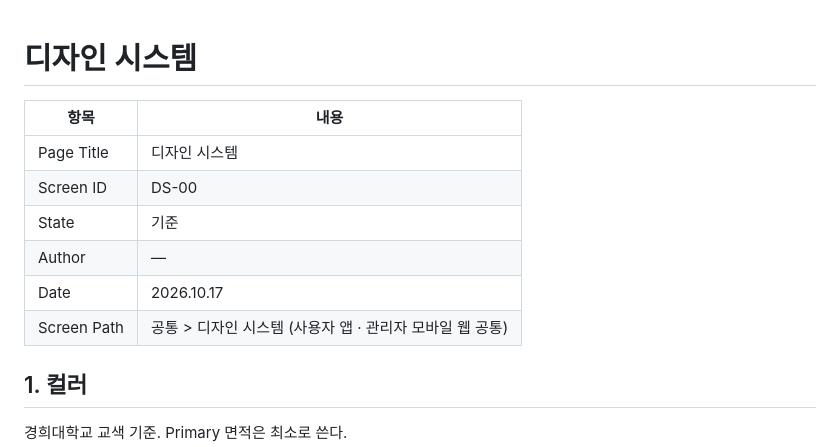
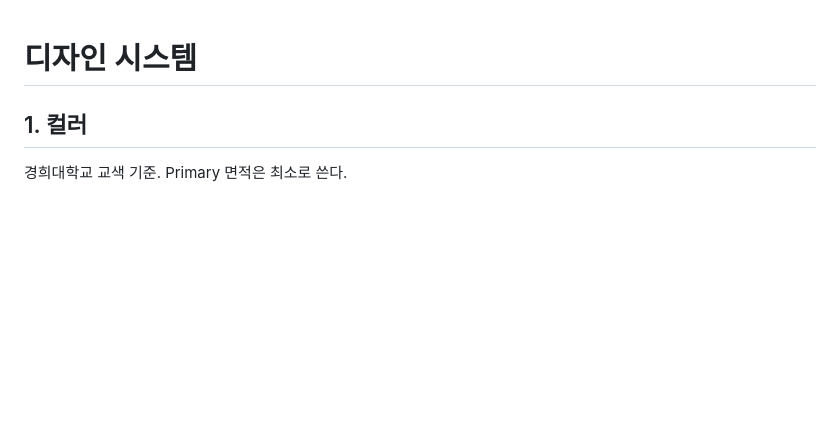
Before and after one commit to khu-claude-frontend/khu_claude_frontend, a Markdown page: docs/design-system.md, the part around the change. GitHub-like rendering; blank space fills up the shorter version.

Commit message:
docs: 디자인 시스템 문서의 메타데이터 표 제거

```diff
--- a/docs/design-system.md
+++ b/docs/design-system.md
@@ -1,13 +1,4 @@
 # 디자인 시스템
-
-| 항목 | 내용 |
-| --- | --- |
-| Page Title | 디자인 시스템 |
-| Screen ID | DS-00 |
-| State | 기준 |
-| Author | — |
-| Date | 2026.10.17 |
-| Screen Path | 공통 > 디자인 시스템 (사용자 앱 · 관리자 모바일 웹 공통) |
 
 ## 1. 컬러
 
```
